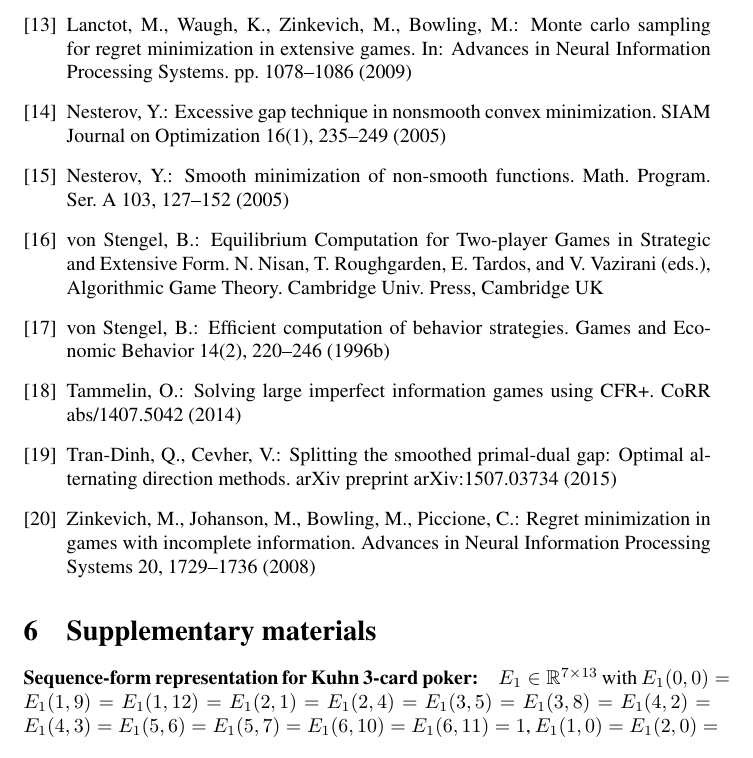
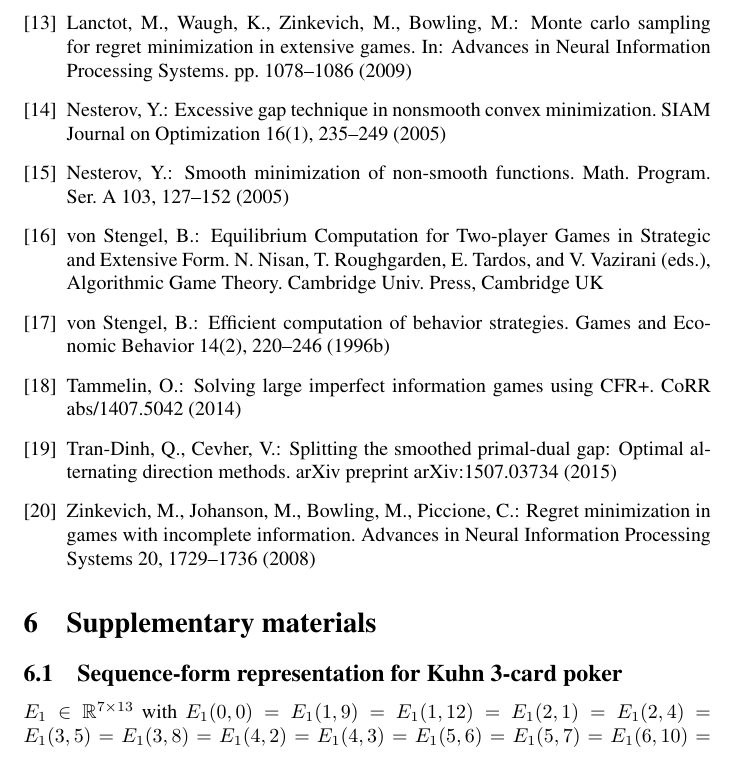
Before and after one commit to dohmatob/gambling, a LaTeX paper (paper.tex): part of page 13 of 14, cut so that both start at the same text. Compiled offline with pdfLaTeX; a LaTeX package or settings file that is missing is left out.

Commit message:
supp mat section populated

```diff
--- a/paper.tex
+++ b/paper.tex
@@ -892,7 +892,7 @@ upon request.
 
 
 \section{Supplementary materials}
-\paragraph{Sequence-form representation for Kuhn 3-card poker:}
+\subsection{Sequence-form representation for Kuhn 3-card poker}
 $E_1 \in \mathbb{R}^{7 \times 13}$ with $E_1(0,0) = E_1(1,9) =
 E_1(1,12) = E_1(2,1) = E_1(2,4) = E_1(3,5) =
 E_1(3,8) = E_1(4,2) = E_1(4,3) = E_1(5,6) = E_1(5,7) = E_1(6,10) =
```
